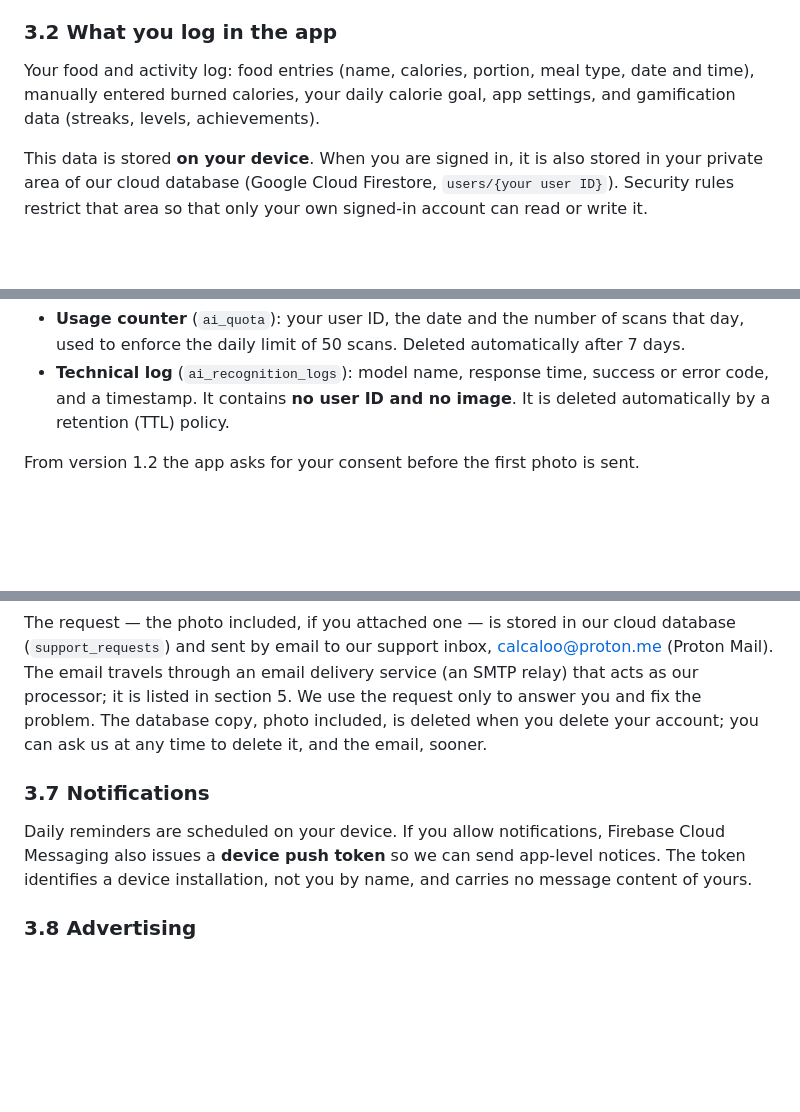
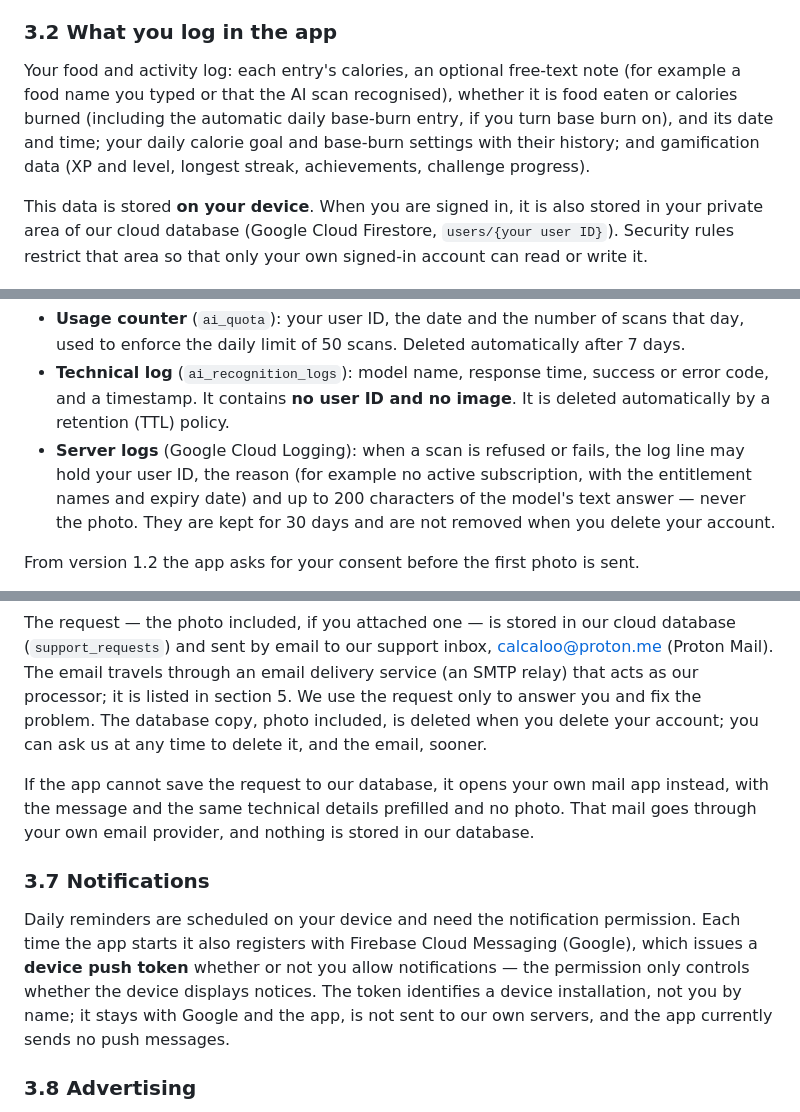
Before and after one commit to Khrolovich/calorie-tracker-privacy-policy, a Markdown page: index.md, 3 parts joined by grey strips. Rendered like a GitHub page; blank space fills up the shorter version.

Commit message:
Describe the log fields, the push token, the mail fallback and the server logs as the app really has them
Co-Authored-By: Claude Fable 5.1 <noreply@anthropic.com>

```diff
--- a/index.md
+++ b/index.md
@@ -48,9 +48,12 @@ to your account.
 
 ### 3.2 What you log in the app
 
-Your food and activity log: food entries (name, calories, portion, meal type, date and
-time), manually entered burned calories, your daily calorie goal, app settings, and
-gamification data (streaks, levels, achievements).
+Your food and activity log: each entry's calories, an optional free-text note (for
+example a food name you typed or that the AI scan recognised), whether it is food eaten
+or calories burned (including the automatic daily base-burn entry, if you turn base burn
+on), and its date and time; your daily calorie goal and base-burn settings with their
+history; and gamification data (XP and level, longest streak, achievements, challenge
+progress).
 
 This data is stored **on your device**. When you are signed in, it is also stored in your
 private area of our cloud database (Google Cloud Firestore, `users/{your user ID}`).
@@ -83,6 +86,10 @@ Alongside each scan we store two small records:
 - **Technical log** (`ai_recognition_logs`): model name, response time, success or error
   code, and a timestamp. It contains **no user ID and no image**. It is deleted
   automatically by a retention (TTL) policy.
+- **Server logs** (Google Cloud Logging): when a scan is refused or fails, the log line may
+  hold your user ID, the reason (for example no active subscription, with the entitlement
+  names and expiry date) and up to 200 characters of the model's text answer — never the
+  photo. They are kept for 30 days and are not removed when you delete your account.
 
 From version 1.2 the app asks for your consent before the first photo is sent.
 
@@ -130,12 +137,18 @@ our processor; it is listed in section 5. We use the request only to answer you
 the problem. The database copy, photo included, is deleted when you delete your account;
 you can ask us at any time to delete it, and the email, sooner.
 
+If the app cannot save the request to our database, it opens your own mail app instead,
+with the message and the same technical details prefilled and no photo. That mail goes
+through your own email provider, and nothing is stored in our database.
+
 ### 3.7 Notifications
 
-Daily reminders are scheduled on your device. If you allow notifications, Firebase Cloud
-Messaging also issues a **device push token** so we can send app-level notices. The token
-identifies a device installation, not you by name, and carries no message content of
-yours.
+Daily reminders are scheduled on your device and need the notification permission. Each
+time the app starts it also registers with Firebase Cloud Messaging (Google), which issues
+a **device push token** whether or not you allow notifications — the permission only
+controls whether the device displays notices. The token identifies a device installation,
+not you by name; it stays with Google and the app, is not sent to our own servers, and the
+app currently sends no push messages.
 
 ### 3.8 Advertising
 
```
Also changed, not shown: other parts of index.md (+5 -2 lines).
